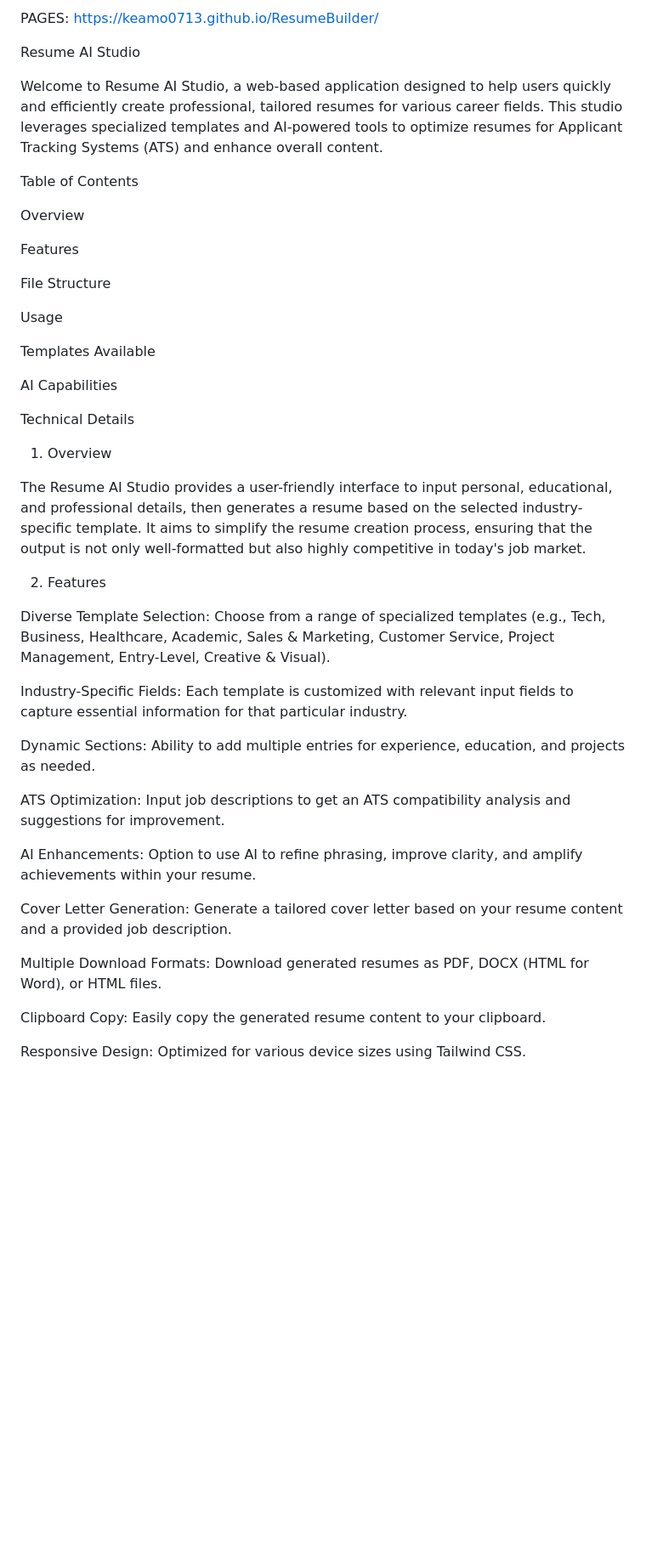
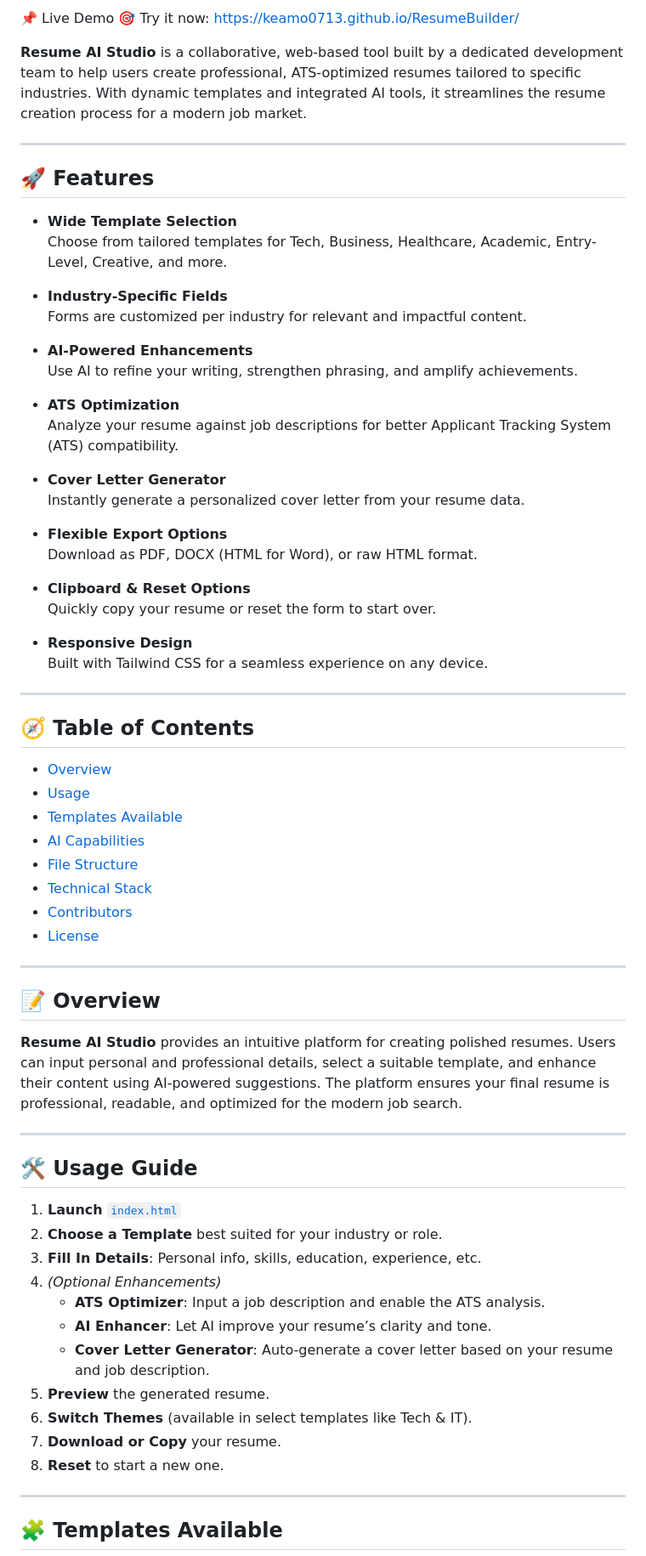
Before and after one commit to Keamo0713/ResumeBuilder, a Markdown page: README.md, the part around the change printed below. Shown: that part at 85% size. Drawn GitHub-style; blank space fills up the shorter version.

```diff
--- a/README.md
+++ b/README.md
@@ -1,46 +1,72 @@
-PAGES: https://keamo0713.github.io/ResumeBuilder/
+📌 Live Demo
+🎯 Try it now: https://keamo0713.github.io/ResumeBuilder/
 
-Resume AI Studio
+**Resume AI Studio** is a collaborative, web-based tool built by a dedicated development team to help users create professional, ATS-optimized resumes tailored to specific industries. With dynamic templates and integrated AI tools, it streamlines the resume creation process for a modern job market.
 
-Welcome to Resume AI Studio, a web-based application designed to help users quickly and efficiently create professional, tailored resumes for various career fields. This studio leverages specialized templates and AI-powered tools to optimize resumes for Applicant Tracking Systems (ATS) and enhance overall content.
+---
 
-Table of Contents
+## 🚀 Features
 
-Overview
+- **Wide Template Selection**
+  Choose from tailored templates for Tech, Business, Healthcare, Academic, Entry-Level, Creative, and more.
 
-Features
+- **Industry-Specific Fields**
+  Forms are customized per industry for relevant and impactful content.
 
-File Structure
+- **AI-Powered Enhancements**
+  Use AI to refine your writing, strengthen phrasing, and amplify achievements.
 
-Usage
+- **ATS Optimization**
+  Analyze your resume against job descriptions for better Applicant Tracking System (ATS) compatibility.
 
-Templates Available
+- **Cover Letter Generator**
+  Instantly generate a personalized cover letter from your resume data.
 
-AI Capabilities
+- **Flexible Export Options**
+  Download as PDF, DOCX (HTML for Word), or raw HTML format.
 
-Technical Details
+- **Clipboard & Reset Options**
+  Quickly copy your resume or reset the form to start over.
 
-1. Overview
+- **Responsive Design**
+  Built with Tailwind CSS for a seamless experience on any device.
 
-The Resume AI Studio provides a user-friendly interface to input personal, educational, and professional details, then generates a resume based on the selected industry-specific template. It aims to simplify the resume creation process, ensuring that the output is not only well-formatted but also highly competitive in today's job market.
+---
 
-2. Features
+## 🧭 Table of Contents
 
-Diverse Template Selection: Choose from a range of specialized templates (e.g., Tech, Business, Healthcare, Academic, Sales & Marketing, Customer Service, Project Management, Entry-Level, Creative & Visual).
+- [Overview](#-overview)
+- [Usage](#-usage-guide)
+- [Templates Available](#-templates-available)
+- [AI Capabilities](#-ai-capabilities)
+- [File Structure](#-file-structure)
+- [Technical Stack](#-technical-details)
+- [Contributors](#-contributors)
+- [License](#-license)
 
-Industry-Specific Fields: Each template is customized with relevant input fields to capture essential information for that particular industry.
+---
 
-Dynamic Sections: Ability to add multiple entries for experience, education, and projects as needed.
+## 📝 Overview
 
-ATS Optimization: Input job descriptions to get an ATS compatibility analysis and suggestions for improvement.
+**Resume AI Studio** provides an intuitive platform for creating polished resumes. Users can input personal and professional details, select a suitable template, and enhance their content using AI-powered suggestions. The platform ensures your final resume is professional, readable, and optimized for the modern job search.
 
-AI Enhancements: Option to use AI to refine phrasing, improve clarity, and amplify achievements within your resume.
+---
 
-Cover Letter Generation: Generate a tailored cover letter based on your resume content and a provided job description.
+## 🛠️ Usage Guide
 
-Multiple Download Formats: Download generated resumes as PDF, DOCX (HTML for Word), or HTML files.
+1. **Launch** [`index.html`](https://keamo0713.github.io/ResumeBuilder/)
+2. **Choose a Template** best suited for your industry or role.
+3. **Fill In Details**: Personal info, skills, education, experience, etc.
+4. *(Optional Enhancements)*
+   - **ATS Optimizer**: Input a job description and enable the ATS analysis.
+   - **AI Enhancer**: Let AI improve your resume’s clarity and tone.
+   - **Cover Letter Generator**: Auto-generate a cover letter based on your resume and job description.
+5. **Preview** the generated resume.
+6. **Switch Themes** (available in select templates like Tech & IT).
+7. **Download or Copy** your resume.
+8. **Reset** to start a new one.
 
-Clipboard Copy: Easily copy the generated resume content to your clipboard.
+---
 
-Responsive Design: Optimized for various device sizes using Tailwind CSS.
+## 🧩 Templates Available
 
```
Also changed, not shown: other parts of README.md (+48 -77 lines).
